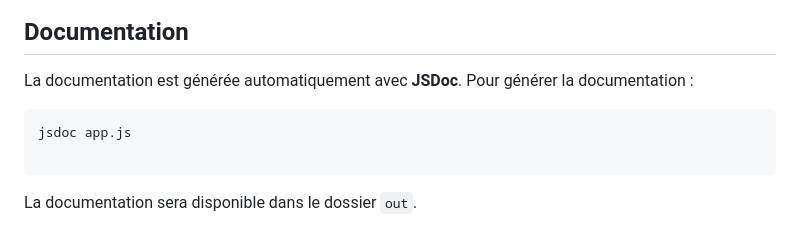
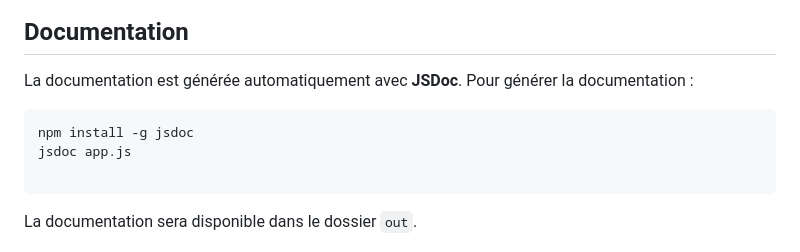
Before and after one commit to Zzzyad/Projet-CAPI, a Markdown page: README.md, the part around the change. GitHub-like rendering.

````diff
--- a/README.md
+++ b/README.md
@@ -75,6 +75,7 @@ La documentation est générée automatiquement avec **JSDoc**.
 Pour générer la documentation :
 
 ```bash
+npm install -g jsdoc
 jsdoc app.js
 
 ```
````
